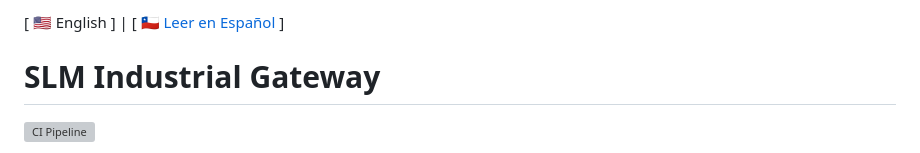
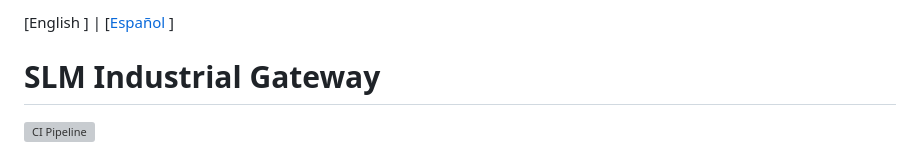
Before and after one commit to Rxyxs/slm-industrial-gateway, a Markdown page: README.md, the part around the change. Drawn GitHub-style; grey boxes are pictures that could not be loaded.

```diff
--- a/README.md
+++ b/README.md
@@ -1,4 +1,4 @@
-[ 🇺🇸 English ] | [ 🇨🇱 [Leer en Español](README.es.md) ]
+[English ] | [[Español](README.es.md) ]
 
 # SLM Industrial Gateway
 
```
